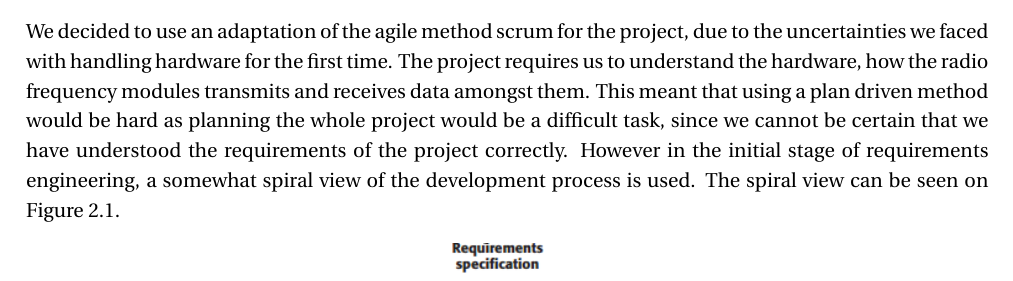
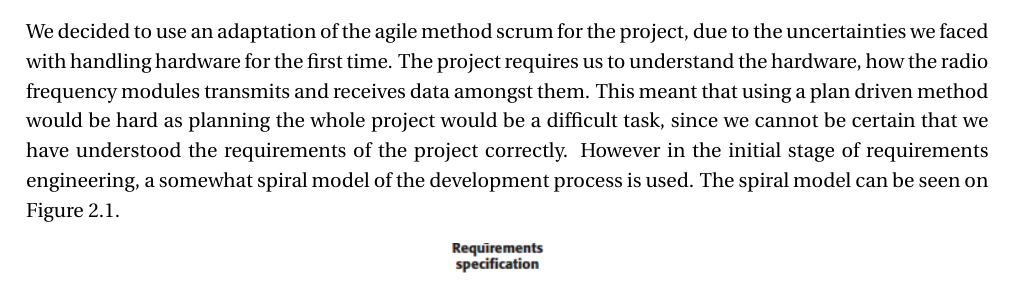
Before and after one commit to SW5CMMMST/SOE_Workshop_RTSGRP, a LaTeX thesis (master.tex, which reads FirstWorkshop/developmentprocess.tex): part of page 4 of 12, cut so that both start at the same text. Compiled offline with pdfLaTeX; a LaTeX package or settings file that is missing is left out.

Commit message:
view to model

```diff
--- a/FirstWorkshop/developmentprocess.tex
+++ b/FirstWorkshop/developmentprocess.tex
@@ -1,6 +1,6 @@
 \chapter{Development Process}
 We decided to use an adaptation of the agile method scrum for the project, due to the uncertainties we faced with handling hardware for the first time. The project requires us to understand the hardware, how the radio frequency modules transmits and receives data amongst them. This meant that using a plan driven method would be hard as planning the whole project would be a difficult task, since we cannot be certain that we have understood the requirements of the project correctly.
-However in the initial stage of requirements engineering, a somewhat spiral view of the development process is used. The spiral view can be seen on \myref{fig:spiralDiagram}.
+However in the initial stage of requirements engineering, a somewhat spiral model of the development process is used. The spiral model can be seen on \myref{fig:spiralDiagram}.
 
 \begin{figure}[ht]
 \centering
```
